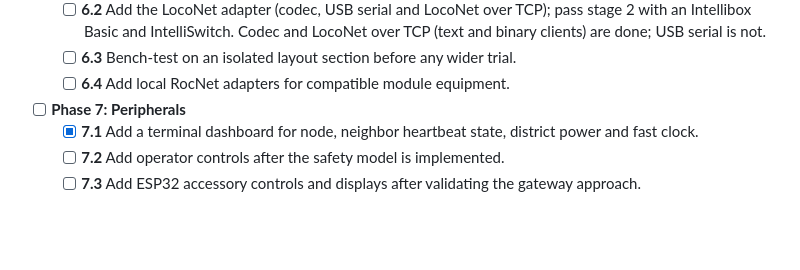
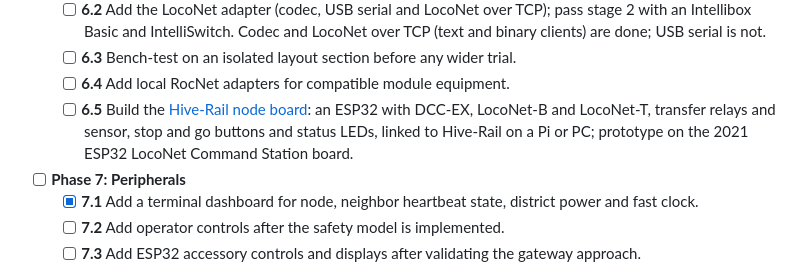
Before and after one commit to CuriousTimo/Hive-Rail, a Markdown page: README.md, the part around the change. GitHub-like rendering; blank space fills up the shorter version.

Commit message:
Add the node board to the roadmap
Co-Authored-By: Claude Opus 5.5 <noreply@anthropic.com>

```diff
--- a/README.md
+++ b/README.md
@@ -86,6 +86,7 @@ The roadmap follows the [wiki design specification](https://github.com/CuriousTi
 	- [ ] **6.2** Add the LocoNet adapter (codec, USB serial and LocoNet over TCP); pass stage 2 with an Intellibox Basic and IntelliSwitch. Codec and LocoNet over TCP (text and binary clients) are done; USB serial is not.
 	- [ ] **6.3** Bench-test on an isolated layout section before any wider trial.
 	- [ ] **6.4** Add local RocNet adapters for compatible module equipment.
+	- [ ] **6.5** Build the [Hive-Rail node board](https://github.com/CuriousTimo/Hive-Rail/wiki/Hive-Rail-Node-Board): an ESP32 with DCC-EX, LocoNet-B and LocoNet-T, transfer relays and sensor, stop and go buttons and status LEDs, linked to Hive-Rail on a Pi or PC; prototype on the 2021 ESP32 LocoNet Command Station board.
 - [ ] **Phase 7: Peripherals**
 	- [x] **7.1** Add a terminal dashboard for node, neighbor heartbeat state, district power and fast clock.
 	- [ ] **7.2** Add operator controls after the safety model is implemented.
```
